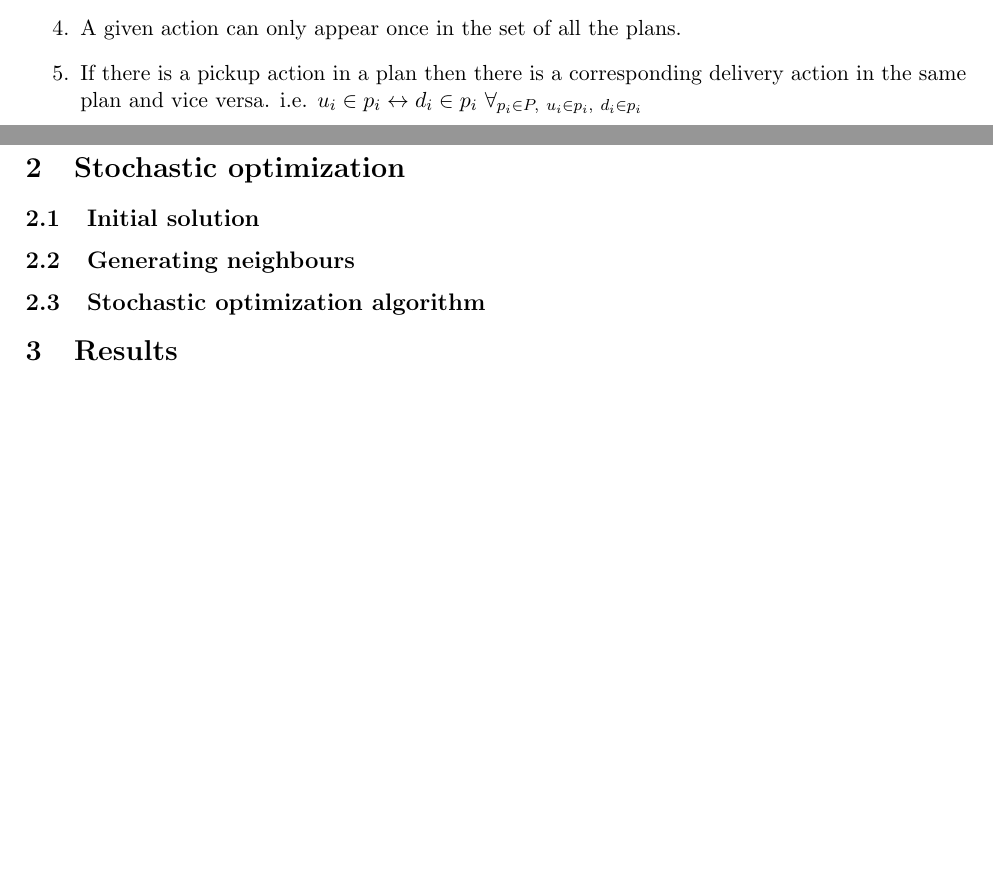
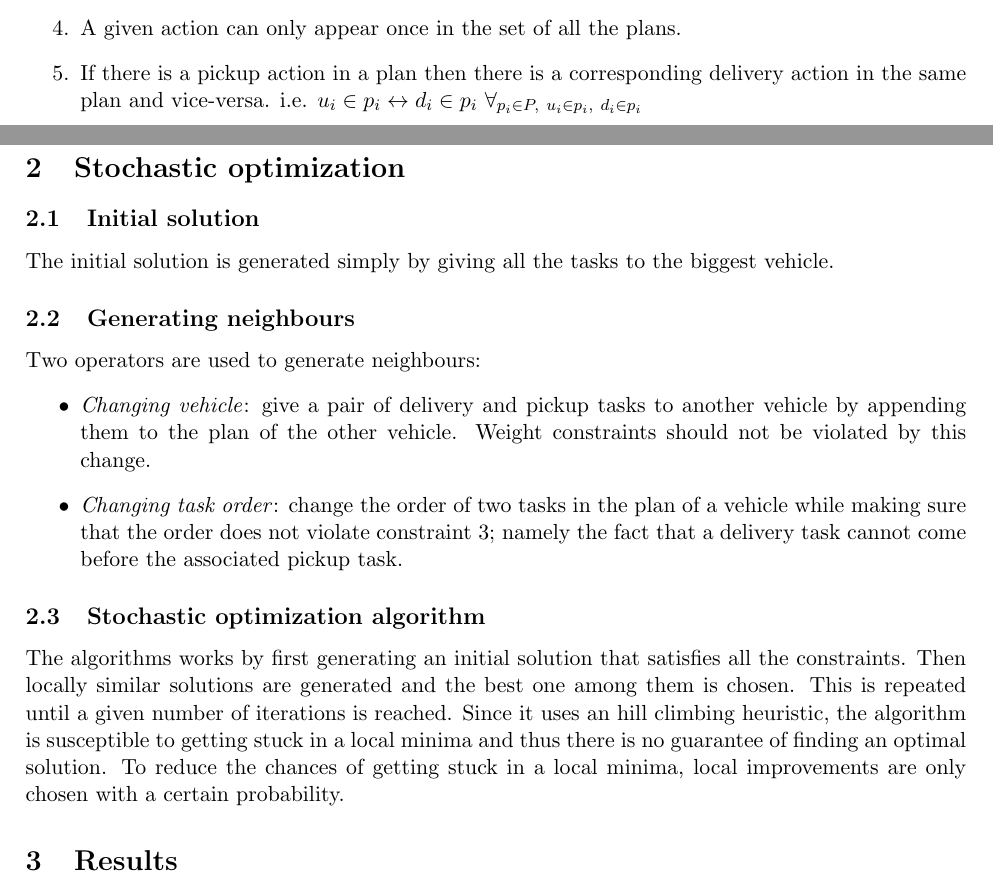
Before and after one commit to stonecauldron/centralized, a LaTeX document (doc/report_centralized.tex): two parts of pages 1 and 2 of 2, joined at a grey line, cut so that both start at the same text, the shorter picture padded with empty space. Compiled offline with pdfLaTeX.

Commit message:
Update report.

```diff
--- a/doc/report_centralized.tex
+++ b/doc/report_centralized.tex
@@ -49,7 +48,7 @@ The following variables are used to define the CSP:
   predecessors(d_i)\ \forall_{u_i, d_i \in p_i}$
 \item A given action can only appear once in the set of all the plans.
 \item If there is a pickup action in a plan then there is a corresponding
-delivery action in the same plan and vice versa. i.e. $u_i \in p_i
+delivery action in the same plan and vice-versa. i.e. $u_i \in p_i
 \leftrightarrow d_i \in p_i \ \forall_{p_i \in P,\  u_i \in p_i,\  d_i \in p_i}$
 \end{enumerate}
 
@@ -65,13 +64,31 @@ $$\sum_{v_i \in V} c_{v_i}$$
 
 \subsection{Initial solution}
 % Describe how you generate the initial solution %
+The initial solution is generated simply by giving all the tasks to the biggest
+vehicle.
 
 \subsection{Generating neighbours}
 % Describe how you generate neighbors %
+Two operators are used to generate neighbours:
+\begin{itemize}
+\item \textit{Changing vehicle}: give a pair of delivery and pickup tasks to
+  another vehicle by appending them to the plan of the other vehicle. Weight
+  constraints should not be violated by this change.
+\item \textit{Changing task order}: change the order of two tasks in the plan of
+  a vehicle while making sure that the order does not violate constraint $3$;
+  namely the fact that a delivery task cannot come before the associated pickup
+  task.
+\end{itemize}
 
 \subsection{Stochastic optimization algorithm}
 % Describe your stochastic optimization algorithm %
-
+The algorithms works by first generating an initial solution that satisfies all
+the constraints. Then locally similar solutions are generated and the best one
+among them is chosen. This is repeated until a given number of iterations is
+reached. Since it uses an hill climbing heuristic, the algorithm is susceptible
+to getting stuck in a local minima and thus there is no guarantee of finding an
+optimal solution. To reduce the chances of getting stuck in a local minima,
+local improvements are only chosen with a certain probability.
 
 \section{Results}
 
```
Also changed, not shown: doc/report_centralized.pdf, doc/report_centralized.tex (1 more changed lines).
